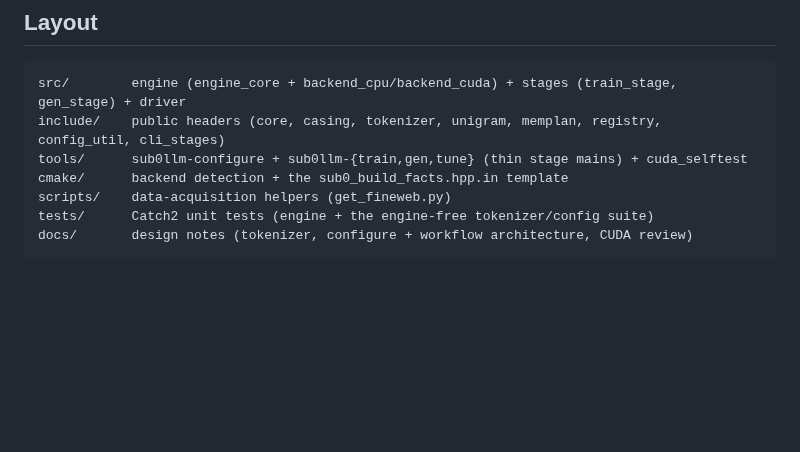
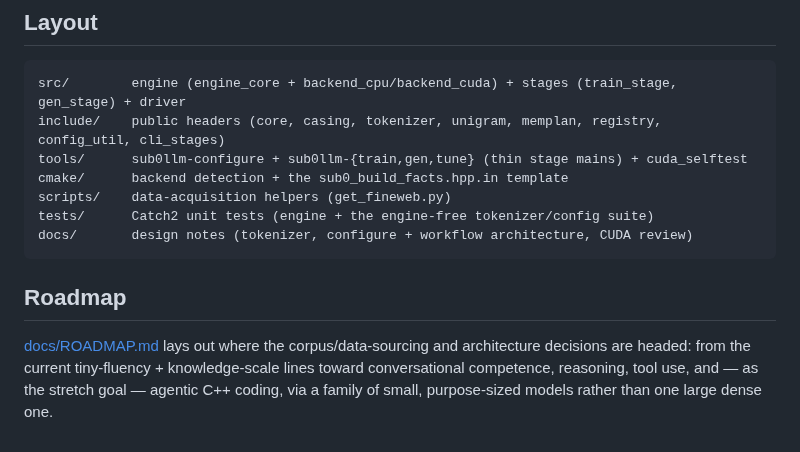
Before and after one commit to CraigHutchinson/Sub0Llm, a Markdown page: README.md, the part around the change. GitHub-like rendering; blank space fills up the shorter version.

````diff
--- a/README.md
+++ b/README.md
@@ -219,3 +219,10 @@ scripts/    data-acquisition helpers (get_fineweb.py)
 tests/      Catch2 unit tests (engine + the engine-free tokenizer/config suite)
 docs/       design notes (tokenizer, configure + workflow architecture, CUDA review)
 ```
+
+## Roadmap
+
+[docs/ROADMAP.md](docs/ROADMAP.md) lays out where the corpus/data-sourcing and architecture decisions
+are headed: from the current tiny-fluency + knowledge-scale lines toward conversational competence,
+reasoning, tool use, and — as the stretch goal — agentic C++ coding, via a family of small,
+purpose-sized models rather than one large dense one.
````
Also changed, not shown: docs/ROADMAP.md (added, +215 -0 lines).
